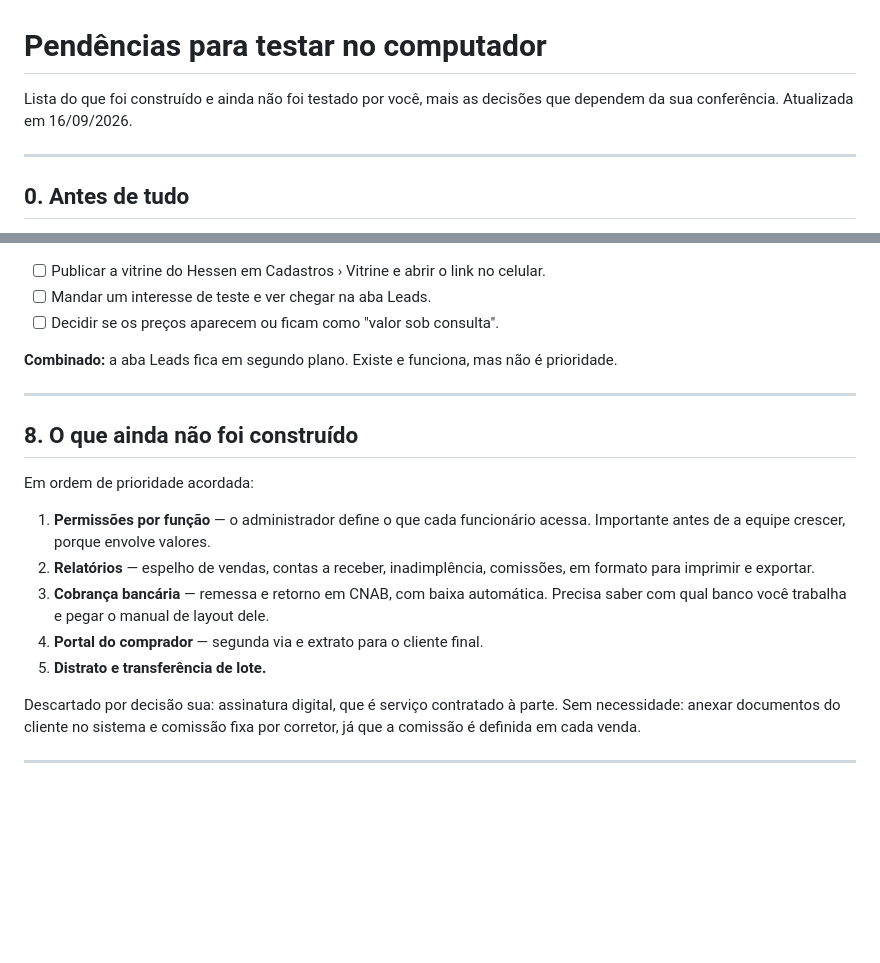
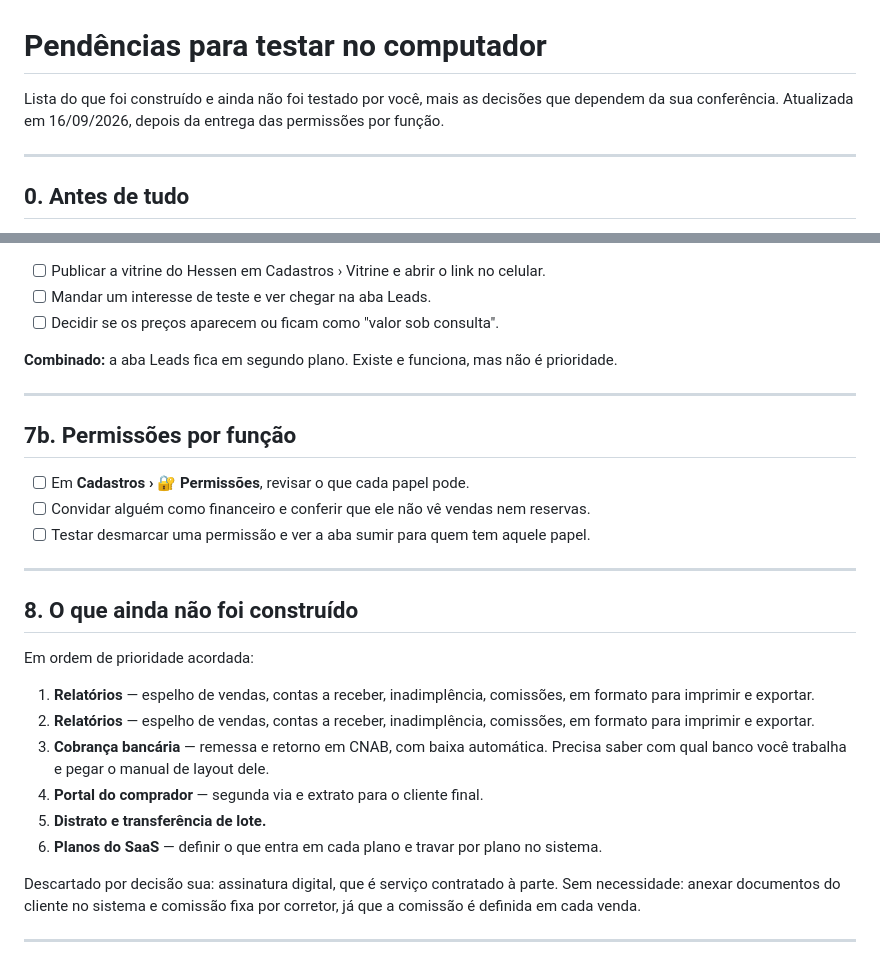
Before and after one commit to vinicauduro/agenda-corretor, a Markdown page: gestao/PENDENTE.md, 2 parts joined by grey strips. Drawn GitHub-style; blank space fills up the shorter version.

Commit message:
Gestão: pendências atualizadas com permissões e planos do SaaS
Co-Authored-By: Claude Opus 5 <noreply@anthropic.com>
Claude-Session: https://claude.ai/code/session_01S3nXQ7LmAmAXV2toB95uYD

```diff
--- a/gestao/PENDENTE.md
+++ b/gestao/PENDENTE.md
@@ -1,7 +1,7 @@
 # Pendências para testar no computador
 
 Lista do que foi construído e ainda não foi testado por você, mais as decisões que dependem da
-sua conferência. Atualizada em 16/09/2026.
+sua conferência. Atualizada em 16/09/2026, depois da entrega das permissões por função.
 
 ---
 
@@ -116,18 +116,27 @@ antecipação ou limitar o desconto, é só dizer.
 
 ---
 
+## 7b. Permissões por função
+
+- [ ] Em **Cadastros › 🔐 Permissões**, revisar o que cada papel pode.
+- [ ] Convidar alguém como financeiro e conferir que ele não vê vendas nem reservas.
+- [ ] Testar desmarcar uma permissão e ver a aba sumir para quem tem aquele papel.
+
+---
+
 ## 8. O que ainda não foi construído
 
 Em ordem de prioridade acordada:
 
-1. **Permissões por função** — o administrador define o que cada funcionário acessa. Importante
-   antes de a equipe crescer, porque envolve valores.
-2. **Relatórios** — espelho de vendas, contas a receber, inadimplência, comissões, em formato
+1. **Relatórios** — espelho de vendas, contas a receber, inadimplência, comissões, em formato
    para imprimir e exportar.
-3. **Cobrança bancária** — remessa e retorno em CNAB, com baixa automática. Precisa saber com
+1. **Relatórios** — espelho de vendas, contas a receber, inadimplência, comissões, em formato
+   para imprimir e exportar.
+2. **Cobrança bancária** — remessa e retorno em CNAB, com baixa automática. Precisa saber com
    qual banco você trabalha e pegar o manual de layout dele.
-4. **Portal do comprador** — segunda via e extrato para o cliente final.
-5. **Distrato e transferência de lote.**
+3. **Portal do comprador** — segunda via e extrato para o cliente final.
+4. **Distrato e transferência de lote.**
+5. **Planos do SaaS** — definir o que entra em cada plano e travar por plano no sistema.
 
 Descartado por decisão sua: assinatura digital, que é serviço contratado à parte. Sem
 necessidade: anexar documentos do cliente no sistema e comissão fixa por corretor, já que a
```
